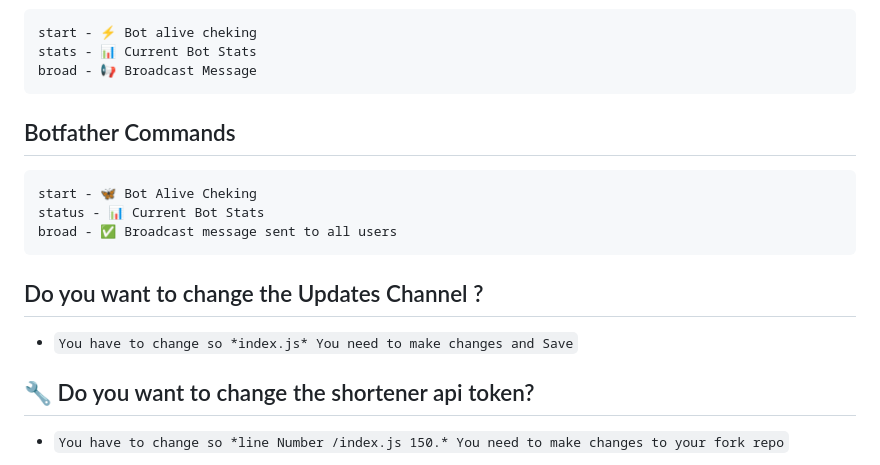
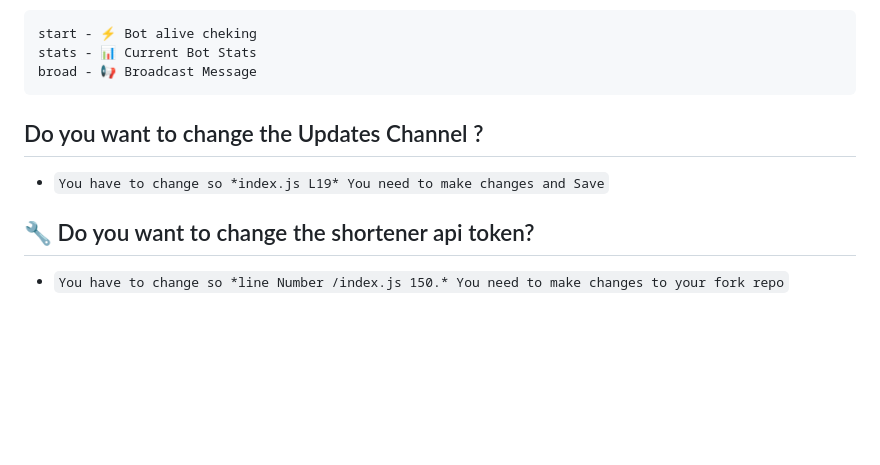
Before and after one commit to SudoR2spr/TeraBox-link-DL, a Markdown page: README.md, the part around the change. Drawn GitHub-style; blank space fills up the shorter version.

````diff
--- a/README.md
+++ b/README.md
@@ -40,15 +40,9 @@ stats - 📊 Current Bot Stats
 broad - 📢 Broadcast Message
 ```
 
-## Botfather Commands
-```
-start - 🦋 Bot Alive Cheking
-status - 📊 Current Bot Stats
-broad - ✅ Broadcast message sent to all users
-```
 
 ## Do you want to change the Updates Channel  ?
-- `You have to change so *index.js* You need to make changes and Save`
+- `You have to change so *index.js L19* You need to make changes and Save`
 
 ## 🔧 Do you want to change the shortener api token?
 - `You have to change so *line Number /index.js 150.* You need to make changes to your fork repo`
````
